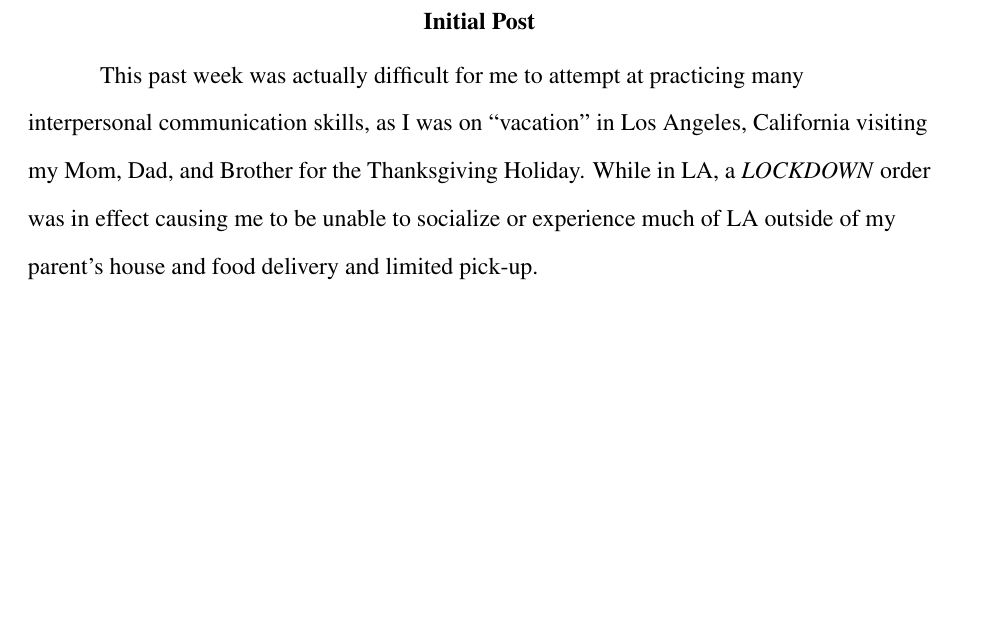
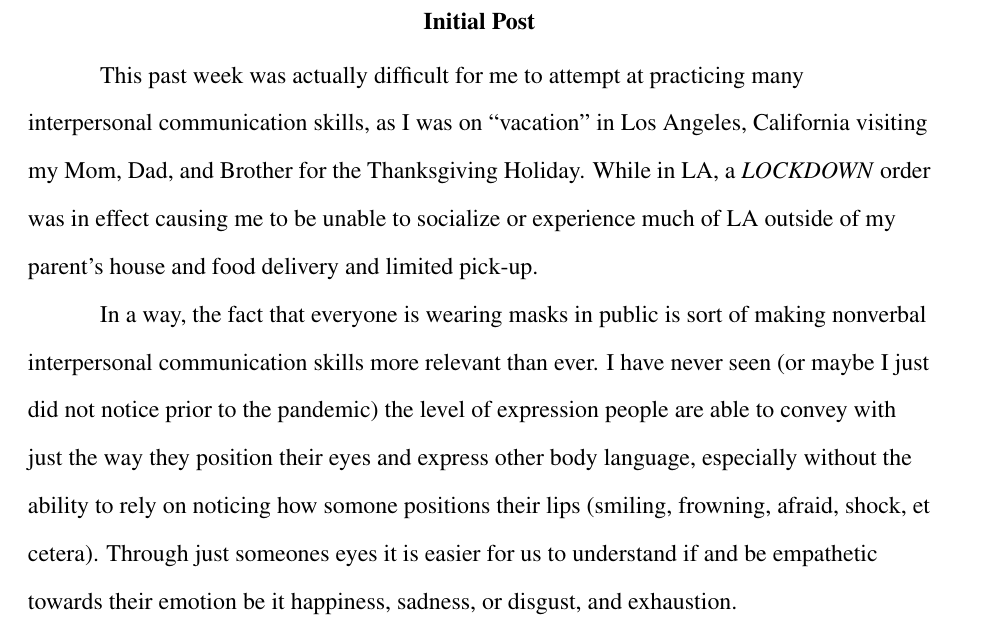
Before and after one commit to ashellwig/COM125_M4D2, a LaTeX paper (main.tex): part of page 4 of 4, cut so that both start at the same text, the shorter picture padded with empty space. Compiled offline with pdfLaTeX.

Commit message:
add a paragraph

```diff
--- a/main.tex
+++ b/main.tex
@@ -89,6 +89,19 @@
       causing me to be unable to socialize or experience much of LA outside of
       my parent's house and food delivery and limited pick-up.
 
+    In a way, the fact that everyone is wearing masks in public is sort of
+      making nonverbal interpersonal communication skills more relevant than
+      ever. I have never seen (or maybe I just did not notice prior to the
+      pandemic) the level of expression people are able to convey with just
+      the way they position their eyes and express other body language,
+      especially without the ability to rely on noticing how somone positions
+      their lips (smiling, frowning, afraid, shock, et cetera). Through just
+      someones eyes it is easier for us to understand if and be empathetic
+      towards their emotion be it happiness, sadness, or disgust, and
+      exhaustion.
+
+
+
 
   % Replies
   % \include{tex/01-response.tex}
```
